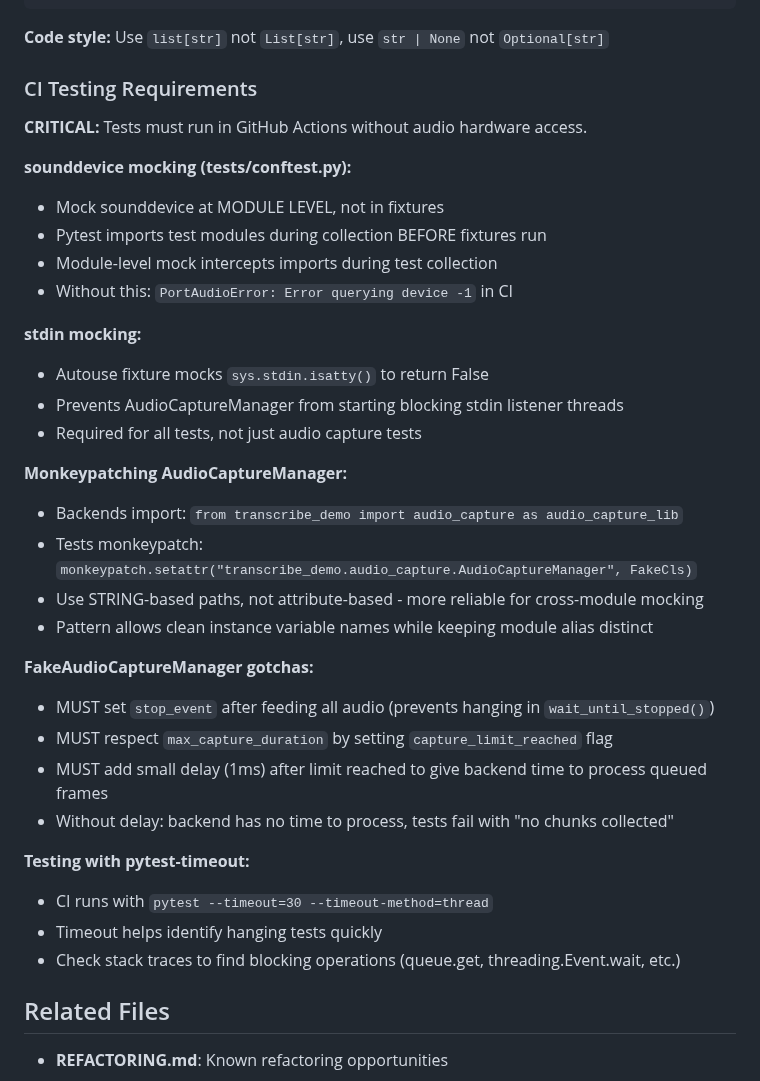
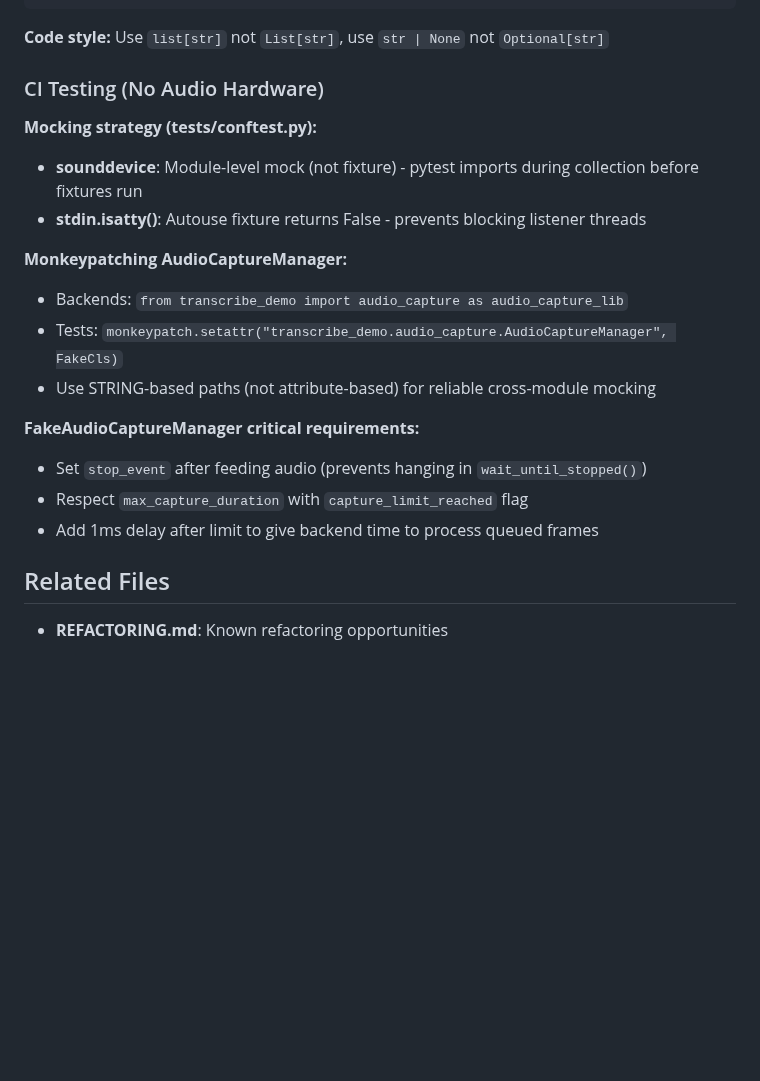
Before and after one commit to shaobohou/transcribe_demo, a Markdown page: CLAUDE.md, the part around the change. GitHub-like rendering; blank space fills up the shorter version.

Commit message:
docs: Condense CI testing section for readability

```diff
--- a/CLAUDE.md
+++ b/CLAUDE.md
@@ -118,37 +118,21 @@ uv run ruff check        # Must pass
 
 **Code style:** Use `list[str]` not `List[str]`, use `str | None` not `Optional[str]`
 
-### CI Testing Requirements
+### CI Testing (No Audio Hardware)
 
-**CRITICAL:** Tests must run in GitHub Actions without audio hardware access.
-
-**sounddevice mocking (tests/conftest.py):**
-- Mock sounddevice at MODULE LEVEL, not in fixtures
-- Pytest imports test modules during collection BEFORE fixtures run
-- Module-level mock intercepts imports during test collection
-- Without this: `PortAudioError: Error querying device -1` in CI
-
-**stdin mocking:**
-- Autouse fixture mocks `sys.stdin.isatty()` to return False
-- Prevents AudioCaptureManager from starting blocking stdin listener threads
-- Required for all tests, not just audio capture tests
+**Mocking strategy (tests/conftest.py):**
+- **sounddevice**: Module-level mock (not fixture) - pytest imports during collection before fixtures run
+- **stdin.isatty()**: Autouse fixture returns False - prevents blocking listener threads
 
 **Monkeypatching AudioCaptureManager:**
-- Backends import: `from transcribe_demo import audio_capture as audio_capture_lib`
-- Tests monkeypatch: `monkeypatch.setattr("transcribe_demo.audio_capture.AudioCaptureManager", FakeCls)`
-- Use STRING-based paths, not attribute-based - more reliable for cross-module mocking
-- Pattern allows clean instance variable names while keeping module alias distinct
+- Backends: `from transcribe_demo import audio_capture as audio_capture_lib`
+- Tests: `monkeypatch.setattr("transcribe_demo.audio_capture.AudioCaptureManager", FakeCls)`
+- Use STRING-based paths (not attribute-based) for reliable cross-module mocking
 
-**FakeAudioCaptureManager gotchas:**
-- MUST set `stop_event` after feeding all audio (prevents hanging in `wait_until_stopped()`)
-- MUST respect `max_capture_duration` by setting `capture_limit_reached` flag
-- MUST add small delay (1ms) after limit reached to give backend time to process queued frames
-- Without delay: backend has no time to process, tests fail with "no chunks collected"
-
-**Testing with pytest-timeout:**
-- CI runs with `pytest --timeout=30 --timeout-method=thread`
-- Timeout helps identify hanging tests quickly
-- Check stack traces to find blocking operations (queue.get, threading.Event.wait, etc.)
+**FakeAudioCaptureManager critical requirements:**
+- Set `stop_event` after feeding audio (prevents hanging in `wait_until_stopped()`)
+- Respect `max_capture_duration` with `capture_limit_reached` flag
+- Add 1ms delay after limit to give backend time to process queued frames
 
 ## Related Files
 
```
